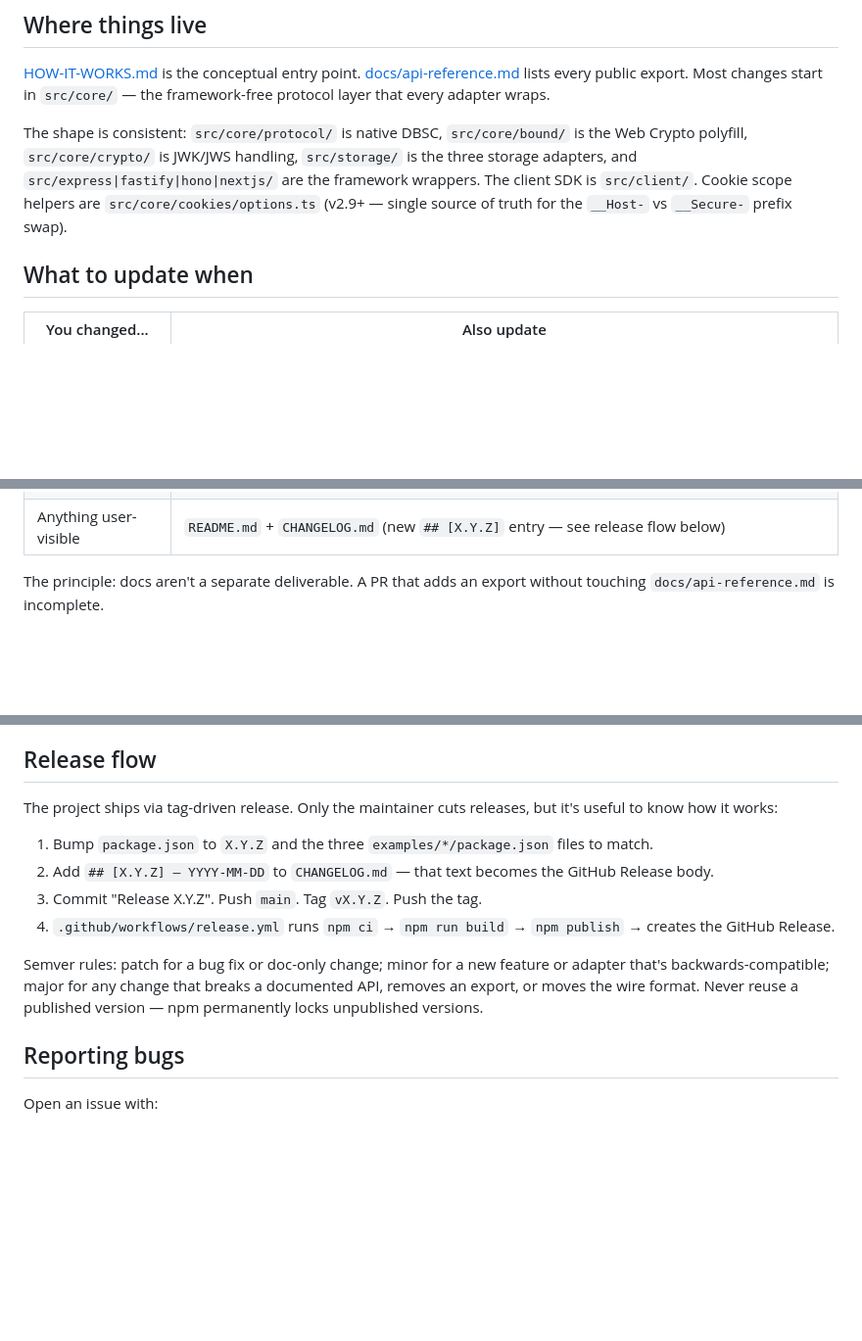
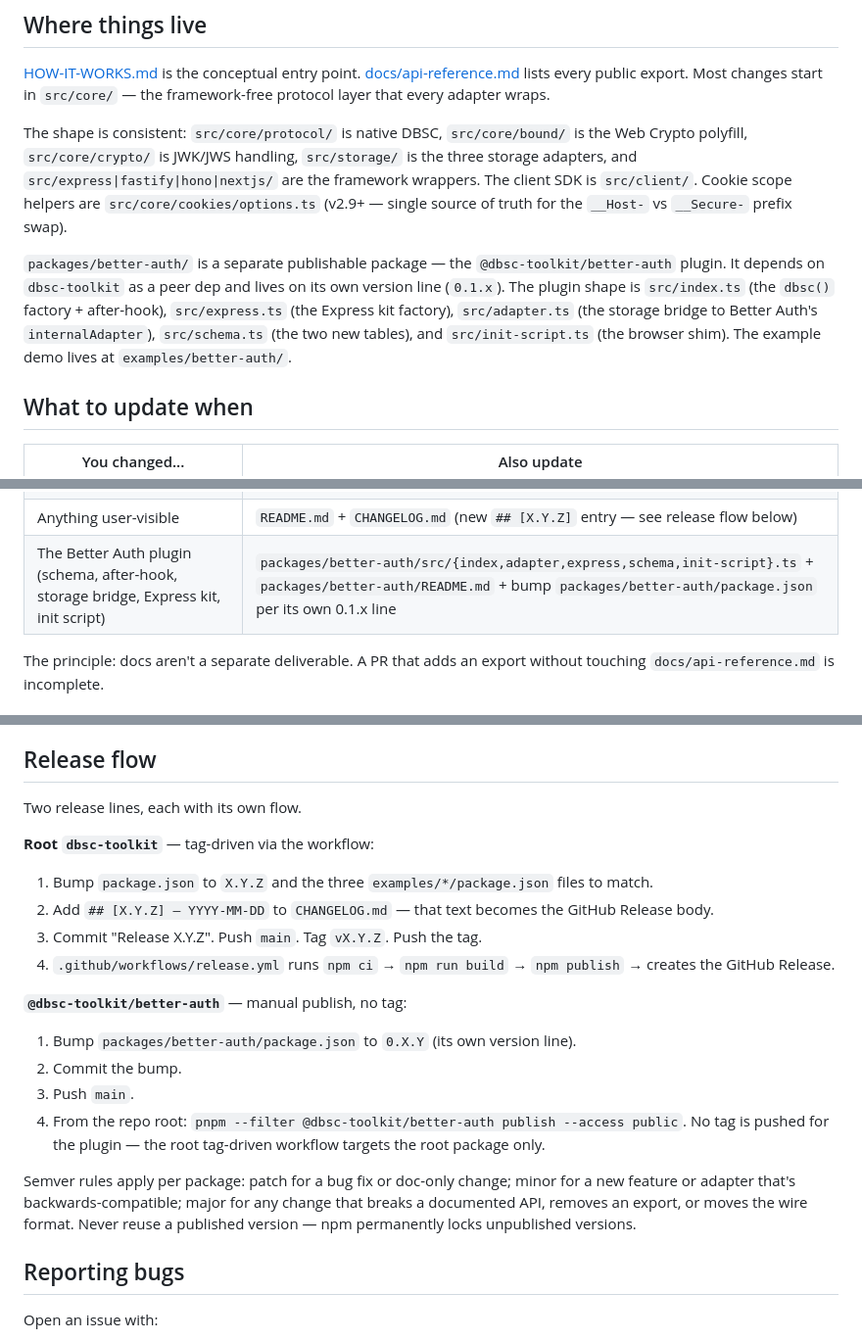
Before and after one commit to SulimanAbdulrazzaq/dbsc-toolkit, a Markdown page: CONTRIBUTING.md, 3 parts joined by grey strips. Shown at 98% size. GitHub-like rendering; blank space fills up the shorter version.

Commit message:
docs(contributing): Document better-auth package + manual publish flow

```diff
--- a/CONTRIBUTING.md
+++ b/CONTRIBUTING.md
@@ -20,6 +20,8 @@ Requirements: Node.js 20, 22, or 24. The CI matrix runs Ubuntu / Windows / macOS
 
 The shape is consistent: `src/core/protocol/` is native DBSC, `src/core/bound/` is the Web Crypto polyfill, `src/core/crypto/` is JWK/JWS handling, `src/storage/` is the three storage adapters, and `src/express|fastify|hono|nextjs/` are the framework wrappers. The client SDK is `src/client/`. Cookie scope helpers are `src/core/cookies/options.ts` (v2.9+ — single source of truth for the `__Host-` vs `__Secure-` prefix swap).
 
+`packages/better-auth/` is a separate publishable package — the `@dbsc-toolkit/better-auth` plugin. It depends on `dbsc-toolkit` as a peer dep and lives on its own version line (`0.1.x`). The plugin shape is `src/index.ts` (the `dbsc()` factory + after-hook), `src/express.ts` (the Express kit factory), `src/adapter.ts` (the storage bridge to Better Auth's `internalAdapter`), `src/schema.ts` (the two new tables), and `src/init-script.ts` (the browser shim). The example demo lives at `examples/better-auth/`.
+
 ## What to update when
 
 | You changed... | Also update |
@@ -29,6 +31,7 @@ The shape is consistent: `src/core/protocol/` is native DBSC, `src/core/bound/`
 | A public type | `src/core/types.ts` + `docs/api-reference.md` |
 | A storage method signature | `src/core/types.ts` (the interface) + all three adapters in `src/storage/` + any custom-adapter guidance in `docs/adapters.md` |
 | Anything user-visible | `README.md` + `CHANGELOG.md` (new `## [X.Y.Z]` entry — see release flow below) |
+| The Better Auth plugin (schema, after-hook, storage bridge, Express kit, init script) | `packages/better-auth/src/{index,adapter,express,schema,init-script}.ts` + `packages/better-auth/README.md` + bump `packages/better-auth/package.json` per its own 0.1.x line |
 
 The principle: docs aren't a separate deliverable. A PR that adds an export without touching `docs/api-reference.md` is incomplete.
 
@@ -62,14 +65,23 @@ Vitest, 204 tests as of v2.9.4 (count grows). New behavior in `core` needs a uni
 
 ## Release flow
 
-The project ships via tag-driven release. Only the maintainer cuts releases, but it's useful to know how it works:
+Two release lines, each with its own flow.
+
+**Root `dbsc-toolkit`** — tag-driven via the workflow:
 
 1. Bump `package.json` to `X.Y.Z` and the three `examples/*/package.json` files to match.
 2. Add `## [X.Y.Z] — YYYY-MM-DD` to `CHANGELOG.md` — that text becomes the GitHub Release body.
 3. Commit "Release X.Y.Z". Push `main`. Tag `vX.Y.Z`. Push the tag.
 4. `.github/workflows/release.yml` runs `npm ci` → `npm run build` → `npm publish` → creates the GitHub Release.
 
-Semver rules: patch for a bug fix or doc-only change; minor for a new feature or adapter that's backwards-compatible; major for any change that breaks a documented API, removes an export, or moves the wire format. Never reuse a published version — npm permanently locks unpublished versions.
+**`@dbsc-toolkit/better-auth`** — manual publish, no tag:
+
+1. Bump `packages/better-auth/package.json` to `0.X.Y` (its own version line).
+2. Commit the bump.
+3. Push `main`.
+4. From the repo root: `pnpm --filter @dbsc-toolkit/better-auth publish --access public`. No tag is pushed for the plugin — the root tag-driven workflow targets the root package only.
+
+Semver rules apply per package: patch for a bug fix or doc-only change; minor for a new feature or adapter that's backwards-compatible; major for any change that breaks a documented API, removes an export, or moves the wire format. Never reuse a published version — npm permanently locks unpublished versions.
 
 ## Reporting bugs
 
```
